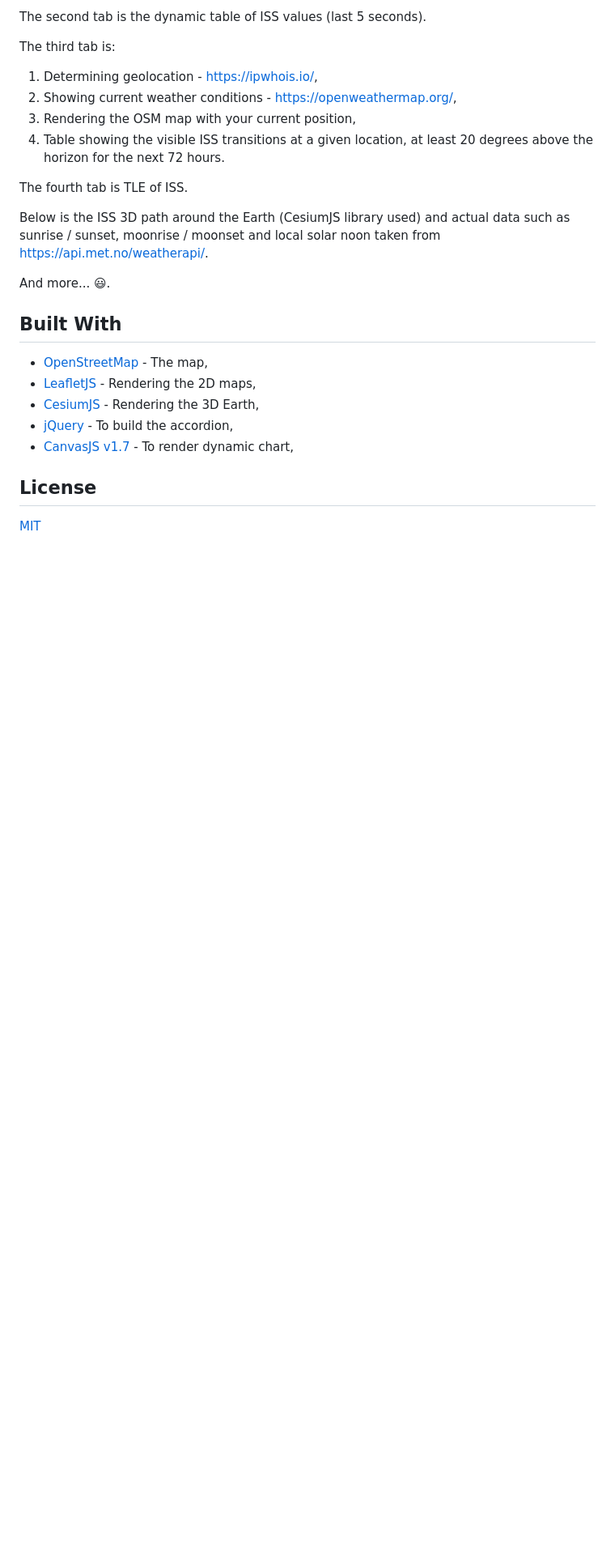
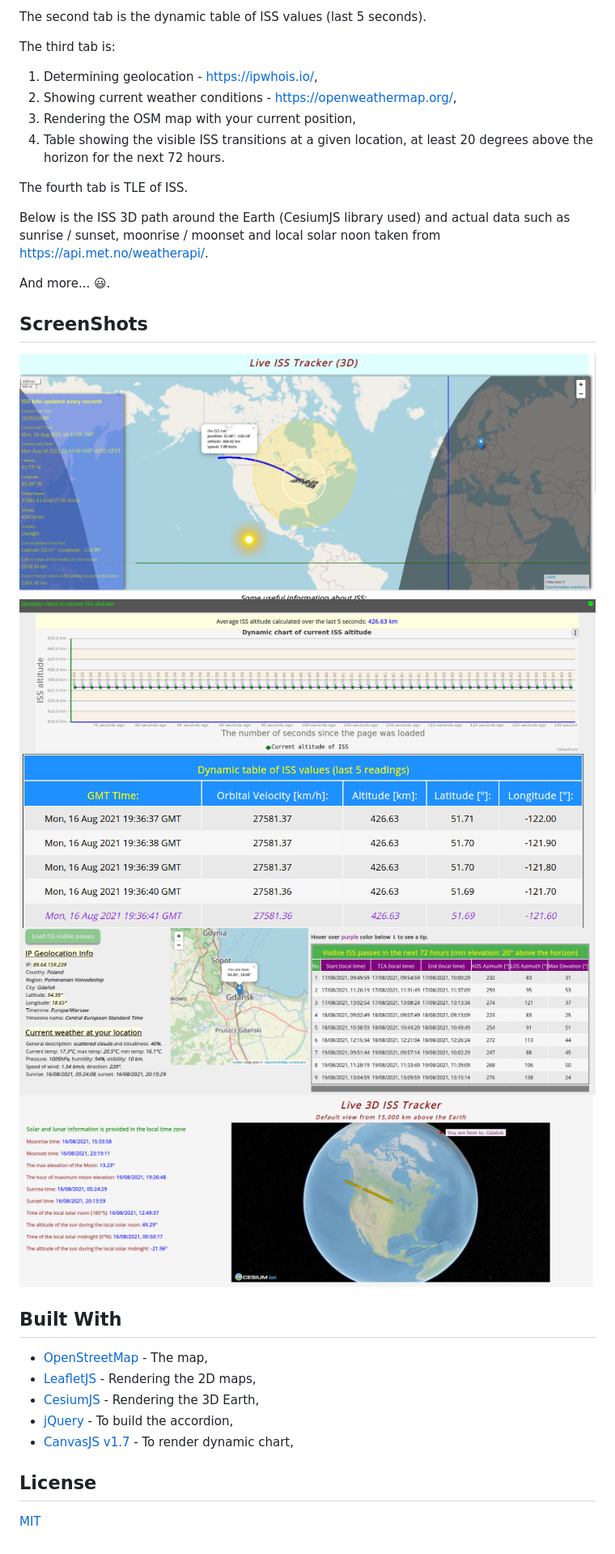
Before and after one commit to Michal-Radomski/ISS-Tracker-3D-jQuery, a Markdown page: README.md, the part around the change printed below. Shown: that part at 81% size. Rendered like a GitHub page; pictures changed too: Readme.md_pics/3D_ISS_path.png (added), Readme.md_pics/Dynamic_Chart.png (added), Readme.md_pics/Dynamic_Table.png (added); blank space fills up the shorter version.

Commit message:
Readme.md - ScreenShots were added

```diff
--- a/README.md
+++ b/README.md
@@ -31,6 +31,14 @@ moonset and local solar noon taken from https://api.met.no/weatherapi/.
 
 And more... :smiley:.
 
+## ScreenShots
+
+<img alt="ISS 2D map" src="./Readme.md_pics/ISS_2D_map.png">
+<img alt="Dynamic chart" src="./Readme.md_pics/Dynamic_Chart.png">
+<img alt="Dynamic table" src="./Readme.md_pics/Dynamic_Table.png">
+<img alt="Visible passes" src="./Readme.md_pics/Visible_Passes.png">
+<img alt="3D ISS path" src="./Readme.md_pics/3D_ISS_path.png">
+
 ## Built With
 
 - [OpenStreetMap](https://www.openstreetmap.org/) - The map,
```
Also changed, not shown: other parts of README.md (+1 -1 lines).
